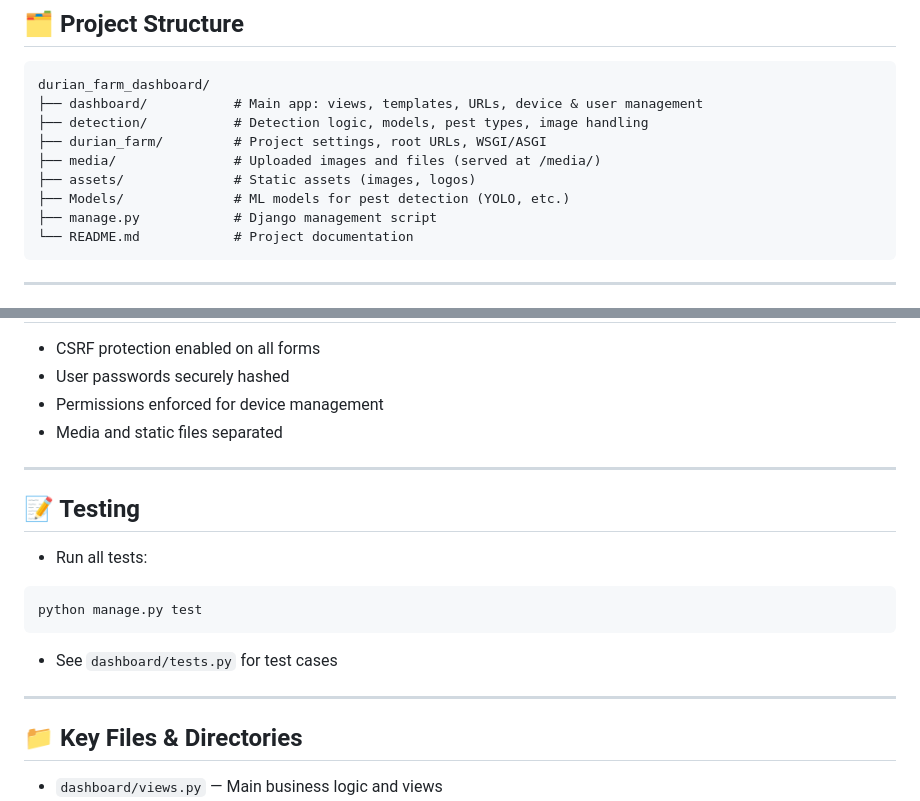
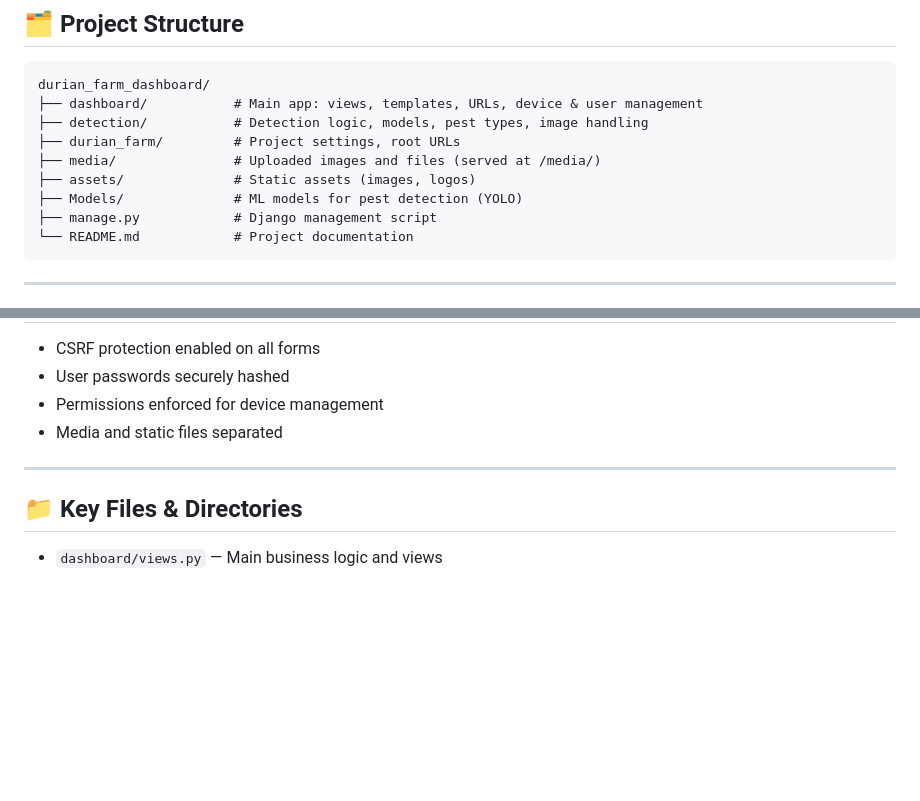
Before and after one commit to NgYnZg/insect-detection, a Markdown page: README.md, 2 parts joined by grey strips. Rendered like a GitHub page; blank space fills up the shorter version.

````diff
--- a/README.md
+++ b/README.md
@@ -29,10 +29,10 @@ The Durian Farm Dashboard is a full-stack web application designed to help farm
 durian_farm_dashboard/
 ├── dashboard/           # Main app: views, templates, URLs, device & user management
 ├── detection/           # Detection logic, models, pest types, image handling
-├── durian_farm/         # Project settings, root URLs, WSGI/ASGI
+├── durian_farm/         # Project settings, root URLs
 ├── media/               # Uploaded images and files (served at /media/)
 ├── assets/              # Static assets (images, logos)
-├── Models/              # ML models for pest detection (YOLO, etc.)
+├── Models/              # ML models for pest detection (YOLO)
 ├── manage.py            # Django management script
 └── README.md            # Project documentation
 ```
@@ -103,15 +103,6 @@ python manage.py runserver
 
 ---
 
-## 📝 Testing
-- Run all tests:
-```bash
-python manage.py test
-```
-- See `dashboard/tests.py` for test cases
-
----
-
 ## 📁 Key Files & Directories
 - `dashboard/views.py` — Main business logic and views
 - `dashboard/templates/` — All HTML templates
````
